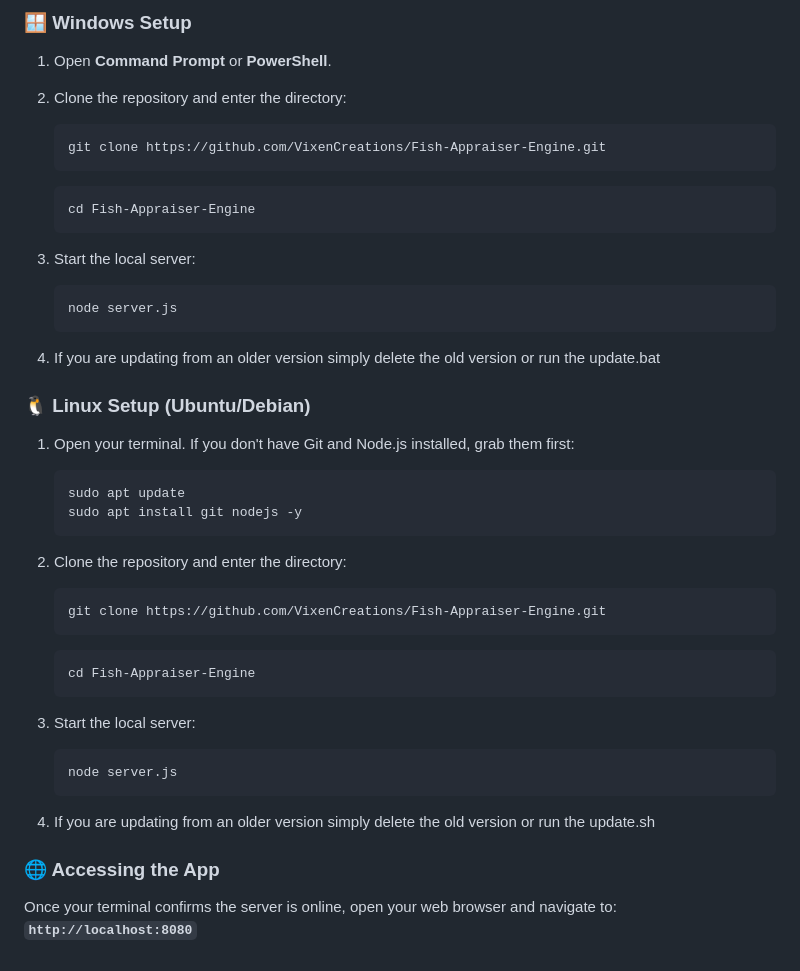
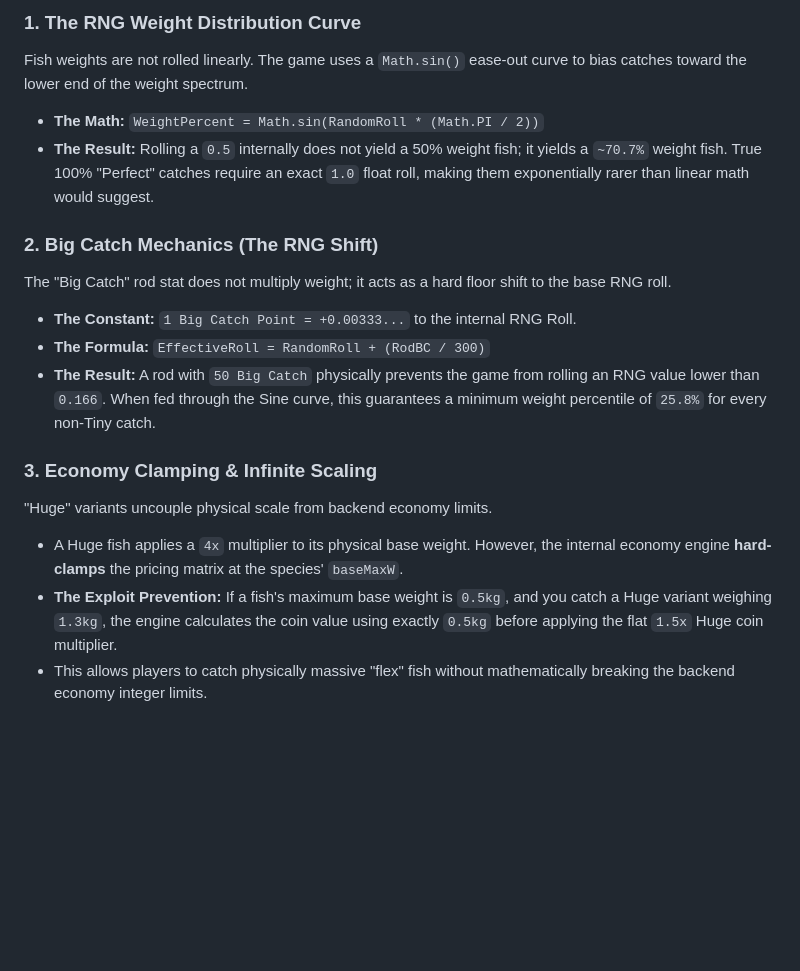
Before and after one commit to VixenCreations/Fish-Appraiser-Engine, a Markdown page: README.md, the part around one of its changes. Rendered like a GitHub page; blank space fills up the shorter version.

````diff
--- a/README.md
+++ b/README.md
@@ -58,43 +143,17 @@ Ensure you have [Git](https://git-scm.com/) and [Node.js](https://nodejs.org/) i
 
-### 🪟 Windows Setup
+### 1. The RNG Weight Distribution Curve
+Fish weights are not rolled linearly. The game uses a `Math.sin()` ease-out curve to bias catches toward the lower end of the weight spectrum.
+* **The Math:** `WeightPercent = Math.sin(RandomRoll * (Math.PI / 2))`
+* **The Result:** Rolling a `0.5` internally does not yield a 50% weight fish; it yields a `~70.7%` weight fish. True 100% "Perfect" catches require an exact `1.0` float roll, making them exponentially rarer than linear math would suggest.
 
-1. Open **Command Prompt** or **PowerShell**.
-2. Clone the repository and enter the directory:
-   ```cmd
-   git clone https://github.com/VixenCreations/Fish-Appraiser-Engine.git
-   ```
-   ```cmd
-   cd Fish-Appraiser-Engine
-   ```
-3. Start the local server:
-   ```cmd
-   node server.js
-   ```
+### 2. Big Catch Mechanics (The RNG Shift)
+The "Big Catch" rod stat does not multiply weight; it acts as a hard floor shift to the base RNG roll.
+* **The Constant:** `1 Big Catch Point = +0.00333...` to the internal RNG Roll.
+* **The Formula:** `EffectiveRoll = RandomRoll + (RodBC / 300)`
+* **The Result:** A rod with `50 Big Catch` physically prevents the game from rolling an RNG value lower than `0.166`. When fed through the Sine curve, this guarantees a minimum weight percentile of `25.8%` for every non-Tiny catch.
 
-4. If you are updating from an older version simply delete the old version or run the update.bat
-
-### 🐧 Linux Setup (Ubuntu/Debian)
-
-1. Open your terminal. If you don't have Git and Node.js installed, grab them first:
-   ```bash
-   sudo apt update
-   sudo apt install git nodejs -y
-   ```
-2. Clone the repository and enter the directory:
-   ```bash
-   git clone https://github.com/VixenCreations/Fish-Appraiser-Engine.git
-   ```
-   ```bash
-   cd Fish-Appraiser-Engine
-   ```
-3. Start the local server:
-   ```bash
-   node server.js
-   ```
-
-4. If you are updating from an older version simply delete the old version or run the update.sh
-
-### 🌐 Accessing the App
-
-Once your terminal confirms the server is online, open your web browser and navigate to:
-**`http://localhost:8080`**
+### 3. Economy Clamping & Infinite Scaling
+"Huge" variants uncouple physical scale from backend economy limits.
+* A Huge fish applies a `4x` multiplier to its physical base weight. However, the internal economy engine **hard-clamps** the pricing matrix at the species' `baseMaxW`.
+* **The Exploit Prevention:** If a fish's maximum base weight is `0.5kg`, and you catch a Huge variant weighing `1.3kg`, the engine calculates the coin value using exactly `0.5kg` before applying the flat `1.5x` Huge coin multiplier.
+* This allows players to catch physically massive "flex" fish without mathematically breaking the backend economy integer limits.
````
Also changed, not shown: other parts of README.md (+110 -25 lines), web/assets/FishLogo.png (renamed from assets/FishLogo.png), web/assets/GitHub_Invertocat_White.png (renamed from assets/GitHub_Invertocat_White.png), web/assets/X-logo-white.png (renamed from assets/X-logo-white.png), 12 other files.
